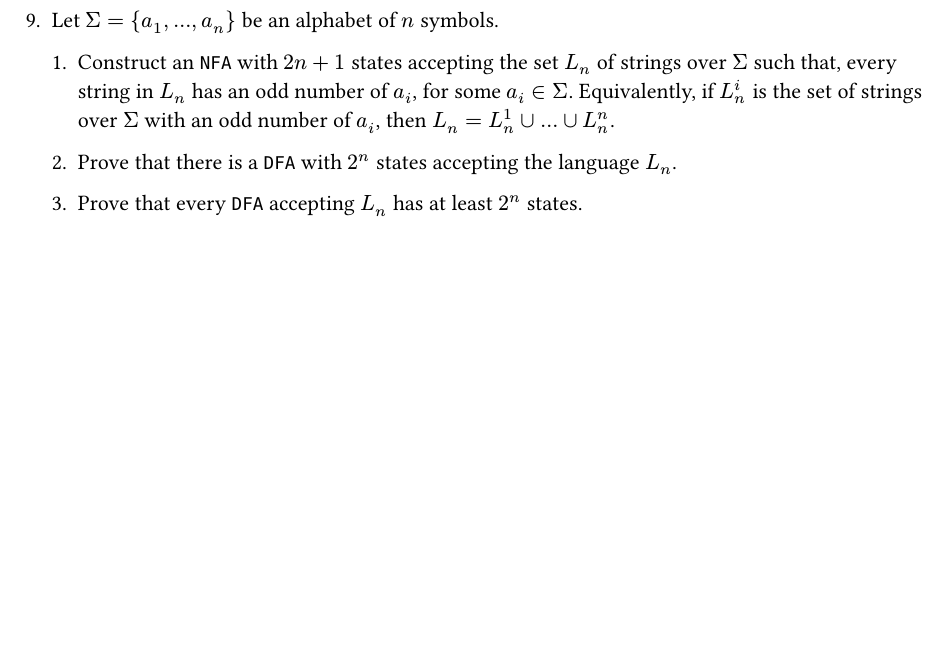
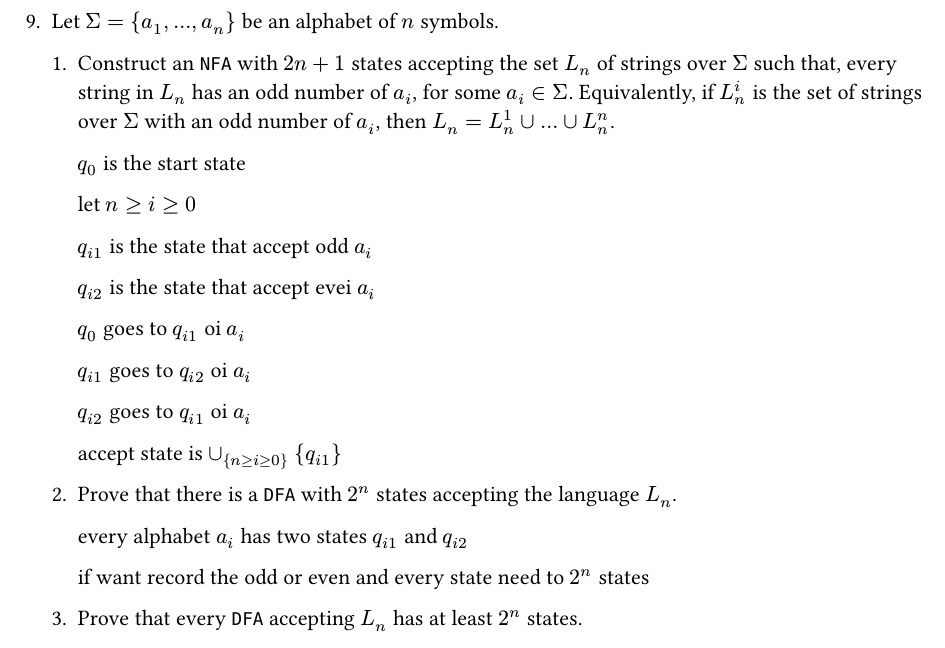
Before and after one commit to nonorze-VOXX/formal-language, a Typst document (q9.typ): part of the page, cut so that both start at the same text, the shorter picture padded with empty space. Compiled offline with Typst 0.15.

Commit message:
q9 maybe work

```diff
--- a/q9.typ
+++ b/q9.typ
@@ -3,3 +3,12 @@
 
   + Construct an `NFA` with $2n + 1$ states accepting the set $L_n$ of strings over $Sigma$ such that, every string in $L_n$ has an odd number of $a_i$, for some $a_i in Sigma$. Equivalently, if $L^i_n$ is the set of strings over $Sigma$ with an odd number of $a_i$, then $L_n = L^1_n union...union L^n_n$.
 
+    $q_0$ is the start state
+
+    let $n>=i>=0$
+
+    $q_(i 1)$ is the state that accept odd $a_i$
+
+    $q_(i 2)$ is the state that accept evei $a_i$
+
+    $q_0$ goes to $q_(i 1)$ oi $a_i$
@@ -6,6 +22,14 @@
   + Prove that there is a `DFA` with $2^n$ states accepting the language $L_n$.
 
+    every alphabet $a_i$ has two states $q_(i 1)$ and $q_(i 2)$
+
+    if want record the odd or even and every state need to $2^n$ states
+
   + Prove that every `DFA` accepting $L_n$ has at least $2^n$ states.
+
+    every alphabet $a_i$ has two states $q_(i 1)$ and $q_(i 2)$
+
+    if want record the odd or even and every state need to $2^n$ states
 ]
 
 #q9
```
Also changed, not shown: q9.typ (7 more changed lines).
